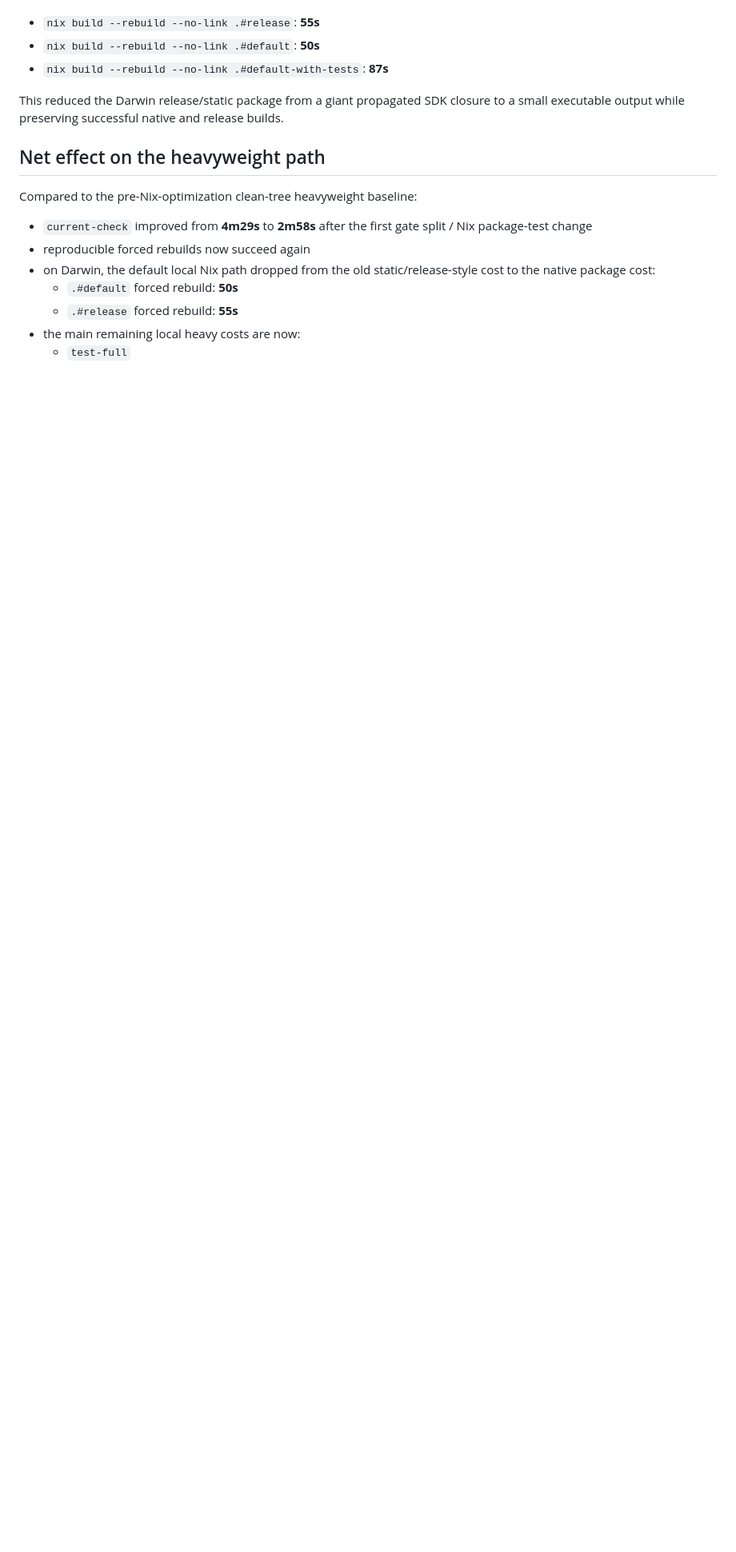
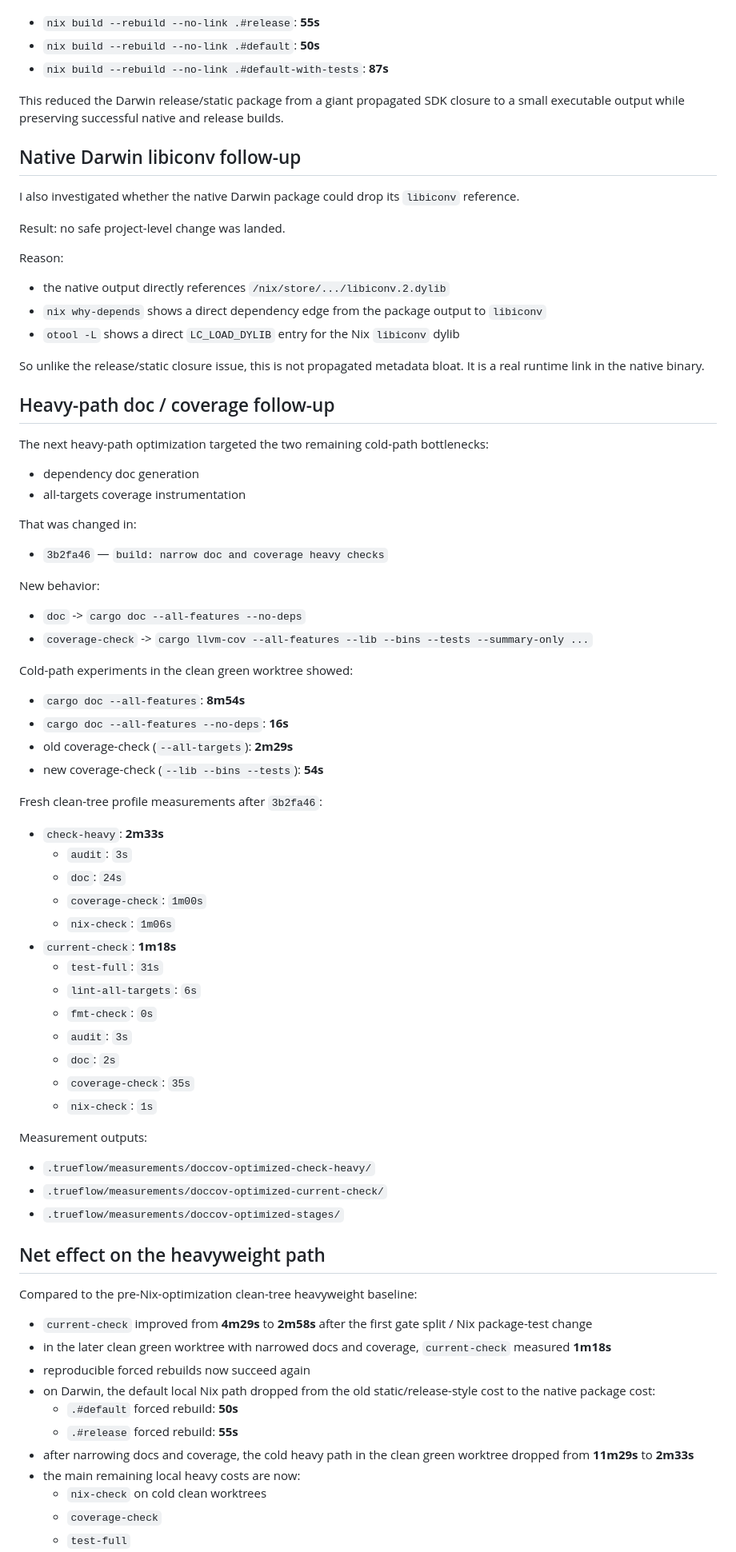
Before and after one commit to trueflow-dev/trueflow, a Markdown page: plans/build-check-timing-summary-2026-04-06.md, the part around one of its changes. Shown at 80% size. Drawn GitHub-style; blank space fills up the shorter version.

Commit message:
plans: record heavy check optimization follow-up

```diff
--- a/plans/build-check-timing-summary-2026-04-06.md
+++ b/plans/build-check-timing-summary-2026-04-06.md
@@ -186,14 +187,76 @@ Forced rebuild timings in a clean worktree at the same code state:
 
 This reduced the Darwin release/static package from a giant propagated SDK closure to a small executable output while preserving successful native and release builds.
 
+## Native Darwin libiconv follow-up
+
+I also investigated whether the native Darwin package could drop its `libiconv` reference.
+
+Result: no safe project-level change was landed.
+
+Reason:
+
+- the native output directly references `/nix/store/.../libiconv.2.dylib`
+- `nix why-depends` shows a direct dependency edge from the package output to `libiconv`
+- `otool -L` shows a direct `LC_LOAD_DYLIB` entry for the Nix `libiconv` dylib
+
+So unlike the release/static closure issue, this is not propagated metadata bloat. It is a real runtime link in the native binary.
+
+## Heavy-path doc / coverage follow-up
+
+The next heavy-path optimization targeted the two remaining cold-path bottlenecks:
+
+- dependency doc generation
+- all-targets coverage instrumentation
+
+That was changed in:
+
+- `3b2fa46` — `build: narrow doc and coverage heavy checks`
+
+New behavior:
+
+- `doc` -> `cargo doc --all-features --no-deps`
+- `coverage-check` -> `cargo llvm-cov --all-features --lib --bins --tests --summary-only ...`
+
+Cold-path experiments in the clean green worktree showed:
+
+- `cargo doc --all-features`: **8m54s**
+- `cargo doc --all-features --no-deps`: **16s**
+- old coverage-check (`--all-targets`): **2m29s**
+- new coverage-check (`--lib --bins --tests`): **54s**
+
+Fresh clean-tree profile measurements after `3b2fa46`:
+
+- `check-heavy`: **2m33s**
+  - `audit`: `3s`
+  - `doc`: `24s`
+  - `coverage-check`: `1m00s`
+  - `nix-check`: `1m06s`
+- `current-check`: **1m18s**
+  - `test-full`: `31s`
+  - `lint-all-targets`: `6s`
+  - `fmt-check`: `0s`
+  - `audit`: `3s`
+  - `doc`: `2s`
+  - `coverage-check`: `35s`
+  - `nix-check`: `1s`
+
+Measurement outputs:
+- `.trueflow/measurements/doccov-optimized-check-heavy/`
+- `.trueflow/measurements/doccov-optimized-current-check/`
+- `.trueflow/measurements/doccov-optimized-stages/`
+
 ## Net effect on the heavyweight path
 
 Compared to the pre-Nix-optimization clean-tree heavyweight baseline:
 
 - `current-check` improved from **4m29s** to **2m58s** after the first gate split / Nix package-test change
+- in the later clean green worktree with narrowed docs and coverage, `current-check` measured **1m18s**
 - reproducible forced rebuilds now succeed again
 - on Darwin, the default local Nix path dropped from the old static/release-style cost to the native package cost:
   - `.#default` forced rebuild: **50s**
   - `.#release` forced rebuild: **55s**
+- after narrowing docs and coverage, the cold heavy path in the clean green worktree dropped from **11m29s** to **2m33s**
 - the main remaining local heavy costs are now:
+  - `nix-check` on cold clean worktrees
+  - `coverage-check`
   - `test-full`
```
Also changed, not shown: other parts of plans/build-check-timing-summary-2026-04-06.md (+4 -4 lines).
